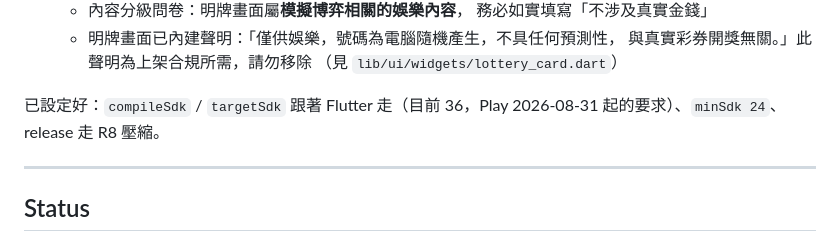
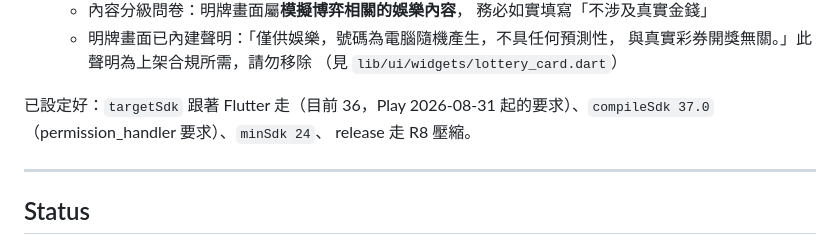
Before and after one commit to joechiboo/honey-mishears, a Markdown page: README.md, the part around the change. GitHub-like rendering.

Commit message:
docs: README 的 compileSdk 說法對齊實際設定（釘 37.0）
Co-Authored-By: Claude Fable 5.1 <noreply@anthropic.com>

```diff
--- a/README.md
+++ b/README.md
@@ -270,7 +270,7 @@ adb shell am force-stop com.google.android.as
      與真實彩券開獎無關。」此聲明為上架合規所需，請勿移除
      （見 `lib/ui/widgets/lottery_card.dart`）
 
-已設定好：`compileSdk` / `targetSdk` 跟著 Flutter 走（目前 36，Play 2026-08-31 起的要求）、`minSdk 24`、
+已設定好：`targetSdk` 跟著 Flutter 走（目前 36，Play 2026-08-31 起的要求）、`compileSdk 37.0`（permission_handler 要求）、`minSdk 24`、
 release 走 R8 壓縮。
 
 ---
```
